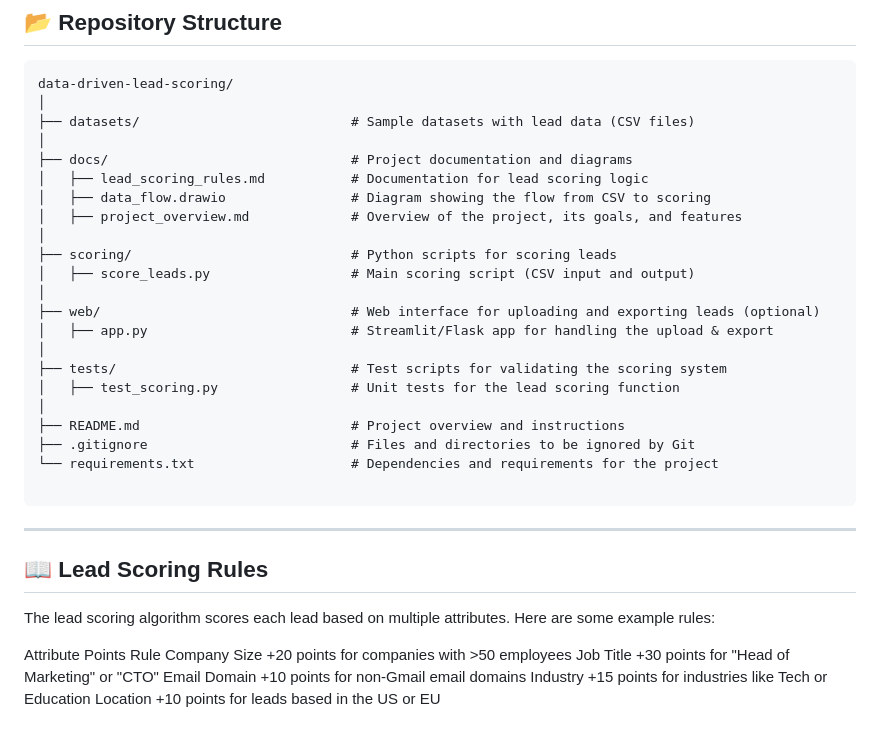
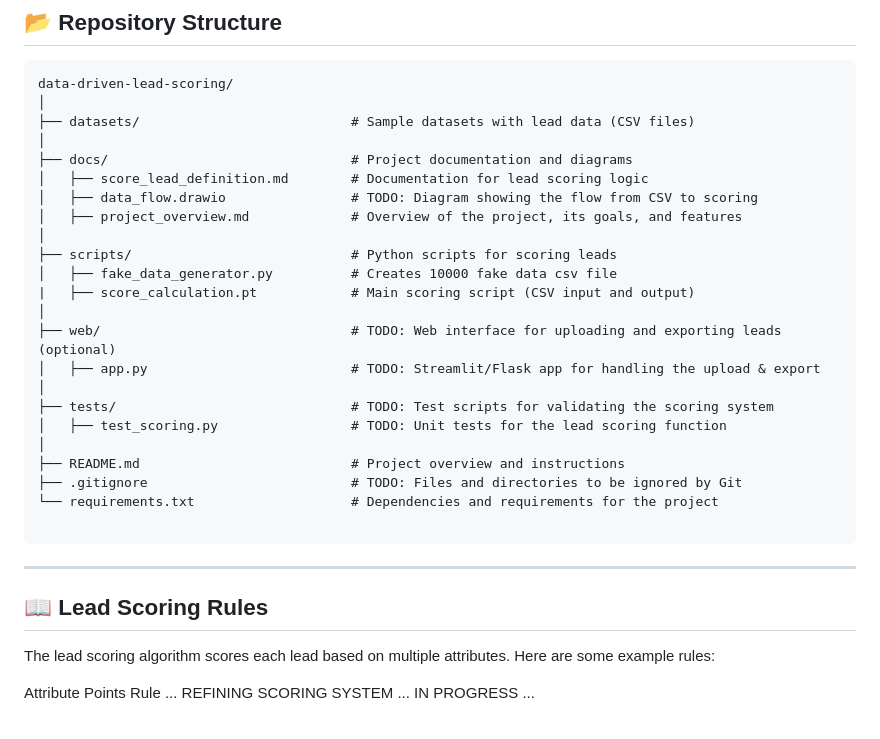
Before and after one commit to OlegLeo/Data-Driven-Lead-Scoring, a Markdown page: README.md, the part around the change. GitHub-like rendering.

````diff
--- a/README.md
+++ b/README.md
@@ -46,21 +46,22 @@ data-driven-lead-scoring/
 ├── datasets/                           # Sample datasets with lead data (CSV files)
 │
 ├── docs/                               # Project documentation and diagrams
-│   ├── lead_scoring_rules.md           # Documentation for lead scoring logic
-│   ├── data_flow.drawio                # Diagram showing the flow from CSV to scoring
+│   ├── score_lead_definition.md        # Documentation for lead scoring logic
+│   ├── data_flow.drawio                # TODO: Diagram showing the flow from CSV to scoring
 │   ├── project_overview.md             # Overview of the project, its goals, and features
 │
-├── scoring/                            # Python scripts for scoring leads
-│   ├── score_leads.py                  # Main scoring script (CSV input and output)
+├── scripts/                            # Python scripts for scoring leads
+│   ├── fake_data_generator.py          # Creates 10000 fake data csv file
+|   ├── score_calculation.pt            # Main scoring script (CSV input and output)
 │
-├── web/                                # Web interface for uploading and exporting leads (optional)
-│   ├── app.py                          # Streamlit/Flask app for handling the upload & export
+├── web/                                # TODO: Web interface for uploading and exporting leads (optional)
+│   ├── app.py                          # TODO: Streamlit/Flask app for handling the upload & export
 │
-├── tests/                              # Test scripts for validating the scoring system
-│   ├── test_scoring.py                 # Unit tests for the lead scoring function
+├── tests/                              # TODO: Test scripts for validating the scoring system
+│   ├── test_scoring.py                 # TODO: Unit tests for the lead scoring function
 │
 ├── README.md                           # Project overview and instructions
-├── .gitignore                          # Files and directories to be ignored by Git
+├── .gitignore                          # TODO: Files and directories to be ignored by Git
 └── requirements.txt                    # Dependencies and requirements for the project
 
 ```
@@ -71,8 +72,4 @@ The lead scoring algorithm scores each lead based on multiple attributes. Here a
 
 
 Attribute	Points Rule
-Company Size	+20 points for companies with >50 employees
-Job Title	+30 points for "Head of Marketing" or "CTO"
-Email Domain	+10 points for non-Gmail email domains
-Industry	+15 points for industries like Tech or Education
-Location	+10 points for leads based in the US or EU
+... REFINING SCORING SYSTEM ... IN PROGRESS ...
````
